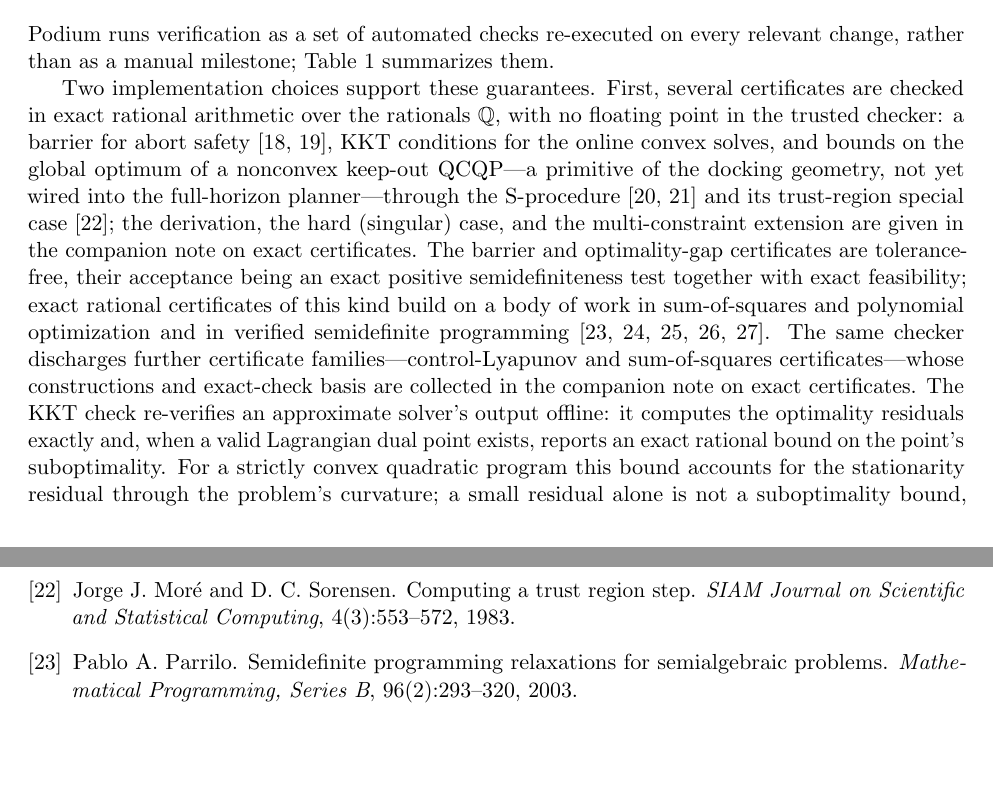
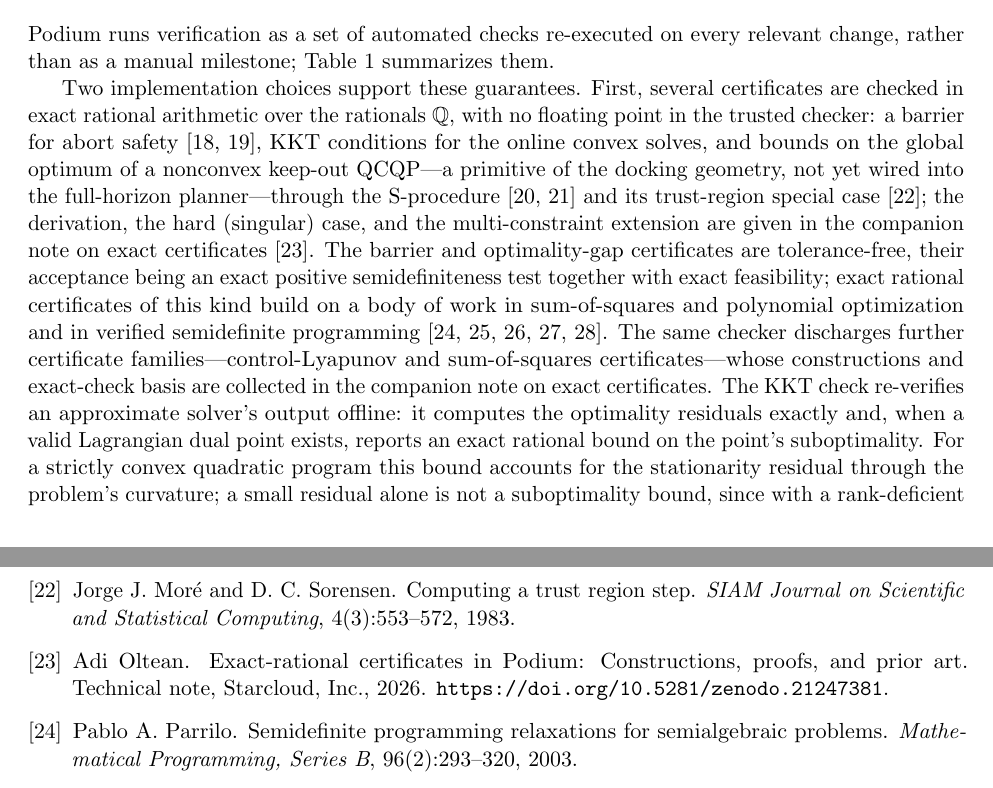
Before and after one commit to adi-oltean/podium, a LaTeX paper (docs/paper/main.tex, which reads docs/paper/references.bib): two parts of pages 3 and 10 of 12, joined at a grey line, cut so that both start at the same text, the shorter picture padded with empty space. Compiled offline with pdfLaTeX.

Commit message:
Give the exact-certificates technical note a citable DOI and cite it from the paper
The companion note now has its own Zenodo DOI (10.5281/zenodo.21247381).
- note.tex: stamped with a Cite-as DOI line, and softened the author footnote so it
  no longer says "claims no new mathematics" (it states a modest original analysis of
  the rational-rounding degradation, matching the abstract's Theorems).
- references.bib: added the note as oltean2026certnote with the DOI.
- main.tex: cite the note at the exact-certificates pointer, so the in-text pointer is
  now a numbered, DOI-backed reference rather than vague prose.

Both compile clean (note 11 pages, paper 12 pages), zero undefined references.

```diff
--- a/docs/paper/main.tex
+++ b/docs/paper/main.tex
@@ -213,7 +213,7 @@ keep-out QCQP---a primitive of the docking geometry, not yet wired into the
 full-horizon planner---through the S-procedure~\cite{yakubovich1971,polik2007}
 and its trust-region special case~\cite{moresorensen1983}; the derivation, the
 hard (singular) case, and the multi-constraint extension are given in the companion
-note on exact certificates. The
+note on exact certificates~\cite{oltean2026certnote}. The
 barrier and optimality-gap certificates are tolerance-free, their acceptance
 being an exact positive semidefiniteness test together with exact feasibility;
 exact rational certificates of this kind build on a body of work in
--- a/docs/paper/references.bib
+++ b/docs/paper/references.bib
@@ -457,3 +457,13 @@
   pages   = {60--66},
   year    = {2002}
 }
+
+@misc{oltean2026certnote,
+  author       = {Oltean, Adi},
+  title        = {Exact-Rational Certificates in {Podium}: Constructions,
+                  Proofs, and Prior Art},
+  year         = {2026},
+  howpublished = {Technical note, Starcloud, Inc.},
+  doi          = {10.5281/zenodo.21247381},
+  note         = {\url{https://doi.org/10.5281/zenodo.21247381}}
+}
```
Also changed, not shown: docs/exact-arithmetic-certificates/note.tex (+5 -4 lines), docs/exact-arithmetic-certificates/note.pdf, docs/paper/podium-paper.pdf.
